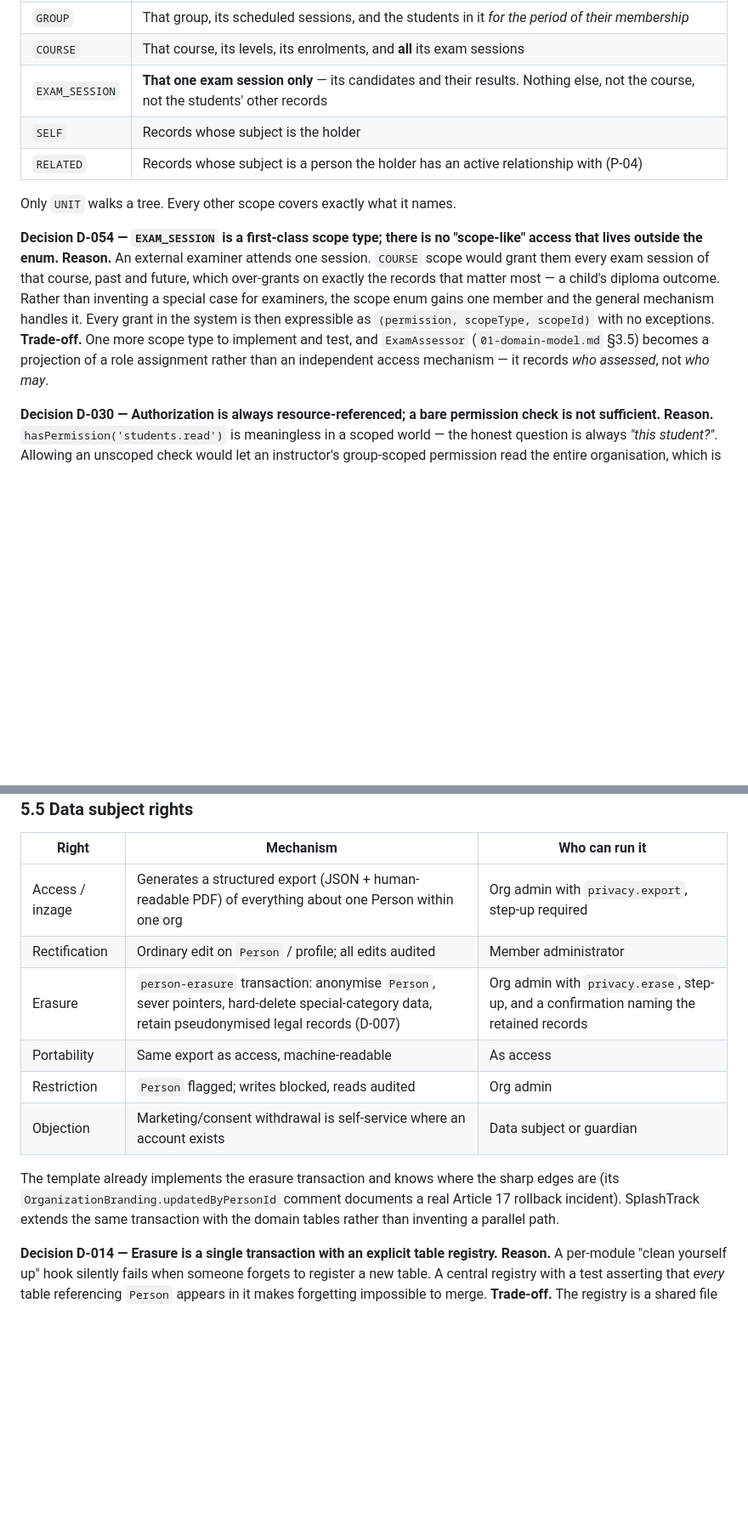
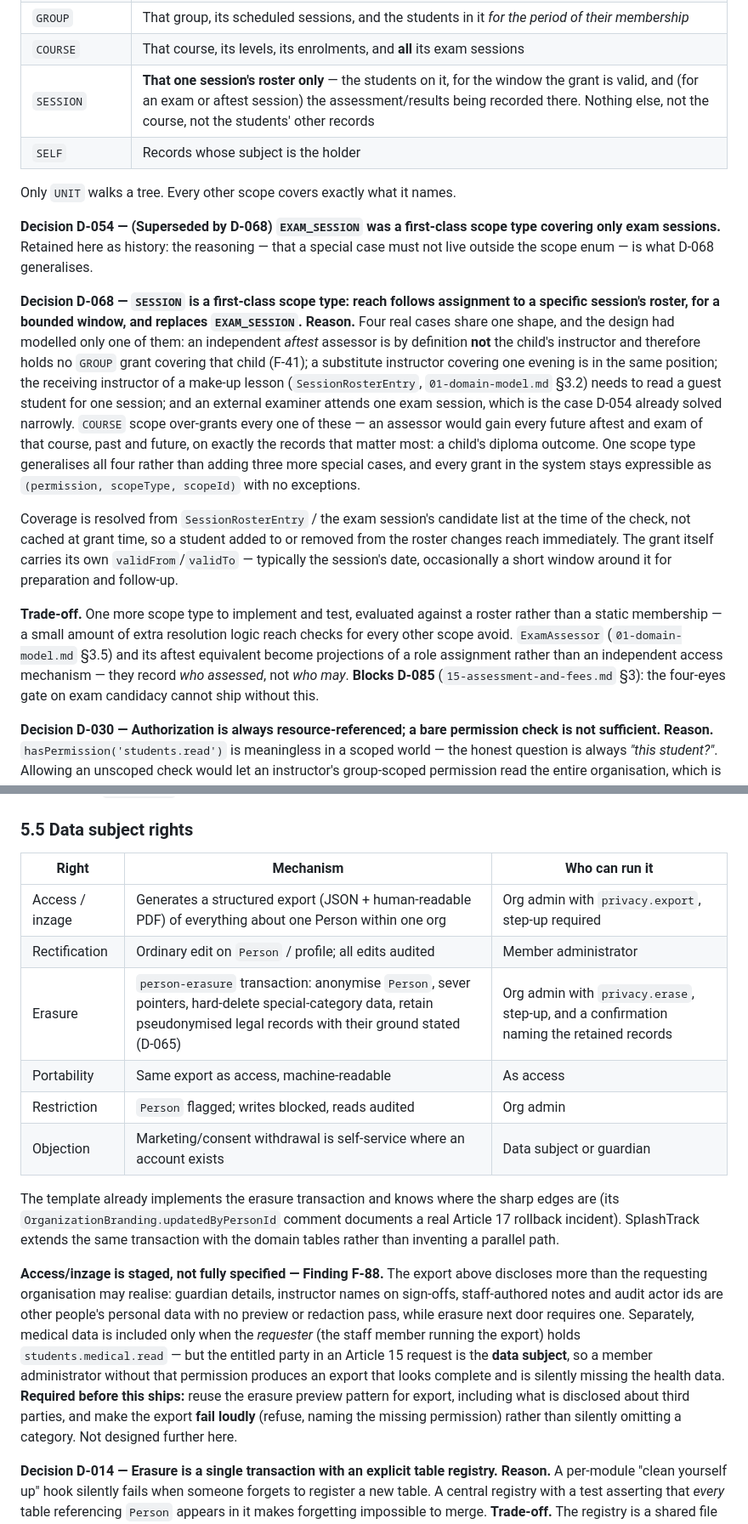
Before and after one commit to Jackldam/SplashTrack, a Markdown page: docs/design/02-security-privacy.md, 2 parts joined by grey strips. Shown at 85% size. GitHub-like rendering; blank space fills up the shorter version.

Commit message:
docs(design): SESSION participation reach (D-068), close RELATED gap
Chapter 15's four-eyes aftest gate (D-085) and the exam/make-up/substitute
cases all depended on a SESSION scope that was referenced as "proposed D-068"
but never actually designed in this chapter. Adds it: reach follows
assignment to a session's roster for a bounded window, resolved live against
SessionRosterEntry / the exam candidate list, superseding the narrower
EXAM_SESSION scope (D-054).

Also implements OD-5's already-decided removal of RELATED from the scope
enum (crosscut review flagged it as staged elsewhere but nothing had actually
edited this file), removes the now-unenforceable Guardian starter role, and
adds the backup-horizon qualifier to the special-category "hard-deleted"
promise (F-59) plus a staged note on the Article 15 export gap (F-88).

```diff
--- a/docs/design/02-security-privacy.md
+++ b/docs/design/02-security-privacy.md
@@ -172,23 +180,46 @@ Coverage is defined per scope type, once, and nowhere else:
 | `UNIT` | The unit **and all its descendants**, and every group, session, student and exam session beneath them |
 | `GROUP` | That group, its scheduled sessions, and the students in it *for the period of their membership* |
 | `COURSE` | That course, its levels, its enrolments, and **all** its exam sessions |
-| `EXAM_SESSION` | **That one exam session only** — its candidates and their results. Nothing else, not the course, not the students' other records |
+| `SESSION` | **That one session's roster only** — the students on it, for the window the grant is valid, and (for an exam or aftest session) the assessment/results being recorded there. Nothing else, not the course, not the students' other records |
 | `SELF` | Records whose subject is the holder |
-| `RELATED` | Records whose subject is a person the holder has an active relationship with (P-04) |
 
 Only `UNIT` walks a tree. Every other scope covers exactly what it names.
 
-**Decision D-054 — `EXAM_SESSION` is a first-class scope type; there is no
-"scope-like" access that lives outside the enum.**
-**Reason.** An external examiner attends one session. `COURSE` scope would grant
-them every exam session of that course, past and future, which over-grants on
-exactly the records that matter most — a child's diploma outcome. Rather than
-inventing a special case for examiners, the scope enum gains one member and the
-general mechanism handles it. Every grant in the system is then expressible as
-`(permission, scopeType, scopeId)` with no exceptions.
-**Trade-off.** One more scope type to implement and test, and `ExamAssessor`
-(`01-domain-model.md` §3.5) becomes a projection of a role assignment rather
-than an independent access mechanism — it records *who assessed*, not *who may*.
+**Decision D-054 — (Superseded by D-068) `EXAM_SESSION` was a first-class scope
+type covering only exam sessions.** Retained here as history: the reasoning —
+that a special case must not live outside the scope enum — is what D-068
+generalises.
+
+**Decision D-068 — `SESSION` is a first-class scope type: reach follows
+assignment to a specific session's roster, for a bounded window, and replaces
+`EXAM_SESSION`.**
+**Reason.** Four real cases share one shape, and the design had modelled only
+one of them: an independent *aftest* assessor is by definition **not** the
+child's instructor and therefore holds no `GROUP` grant covering that child
+(F-41); a substitute instructor covering one evening is in the same position; the
+receiving instructor of a make-up lesson (`SessionRosterEntry`,
+`01-domain-model.md` §3.2) needs to read a guest student for one session; and an
+external examiner attends one exam session, which is the case D-054 already
+solved narrowly. `COURSE` scope over-grants every one of these — an assessor
+would gain every future aftest and exam of that course, past and future, on
+exactly the records that matter most: a child's diploma outcome. One scope type
+generalises all four rather than adding three more special cases, and every
+grant in the system stays expressible as `(permission, scopeType, scopeId)`
+with no exceptions.
+
+Coverage is resolved from `SessionRosterEntry` / the exam session's candidate
+list at the time of the check, not cached at grant time, so a student added to
+or removed from the roster changes reach immediately. The grant itself carries
+its own `validFrom`/`validTo` — typically the session's date, occasionally a
+short window around it for preparation and follow-up.
+
+**Trade-off.** One more scope type to implement and test, evaluated against a
+roster rather than a static membership — a small amount of extra resolution
+logic reach checks for every other scope avoid. `ExamAssessor`
+(`01-domain-model.md` §3.5) and its aftest equivalent become projections of a
+role assignment rather than an independent access mechanism — they record *who
+assessed*, not *who may*. **Blocks D-085** (`15-assessment-and-fees.md` §3):
+the four-eyes gate on exam candidacy cannot ship without this.
 
 **Decision D-030 — Authorization is always resource-referenced; a bare
 permission check is not sufficient.**
@@ -473,7 +519,7 @@ purpose.
 |---|---|---|
 | Access / inzage | Generates a structured export (JSON + human-readable PDF) of everything about one Person within one org | Org admin with `privacy.export`, step-up required |
 | Rectification | Ordinary edit on `Person` / profile; all edits audited | Member administrator |
-| Erasure | `person-erasure` transaction: anonymise `Person`, sever pointers, hard-delete special-category data, retain pseudonymised legal records (D-007) | Org admin with `privacy.erase`, step-up, and a confirmation naming the retained records |
+| Erasure | `person-erasure` transaction: anonymise `Person`, sever pointers, hard-delete special-category data, retain pseudonymised legal records with their ground stated (D-065) | Org admin with `privacy.erase`, step-up, and a confirmation naming the retained records |
 | Portability | Same export as access, machine-readable | As access |
 | Restriction | `Person` flagged; writes blocked, reads audited | Org admin |
 | Objection | Marketing/consent withdrawal is self-service where an account exists | Data subject or guardian |
@@ -482,6 +528,20 @@ The template already implements the erasure transaction and knows where the
 sharp edges are (its `OrganizationBranding.updatedByPersonId` comment
 documents a real Article 17 rollback incident). SplashTrack extends the same
 transaction with the domain tables rather than inventing a parallel path.
+
+**Access/inzage is staged, not fully specified — Finding F-88.** The export
+above discloses more than the requesting organisation may realise: guardian
+details, instructor names on sign-offs, staff-authored notes and audit actor
+ids are other people's personal data with no preview or redaction pass, while
+erasure next door requires one. Separately, medical data is included only when
+the *requester* (the staff member running the export) holds
+`students.medical.read` — but the entitled party in an Article 15 request is
+the **data subject**, so a member administrator without that permission
+produces an export that looks complete and is silently missing the health
+data. **Required before this ships:** reuse the erasure preview pattern for
+export, including what is disclosed about third parties, and make the export
+**fail loudly** (refuse, naming the missing permission) rather than silently
+omitting a category. Not designed further here.
 
 **Decision D-014 — Erasure is a single transaction with an explicit table
 registry.**
```
Also changed, not shown: other parts of docs/design/02-security-privacy.md (+30 -7 lines).
